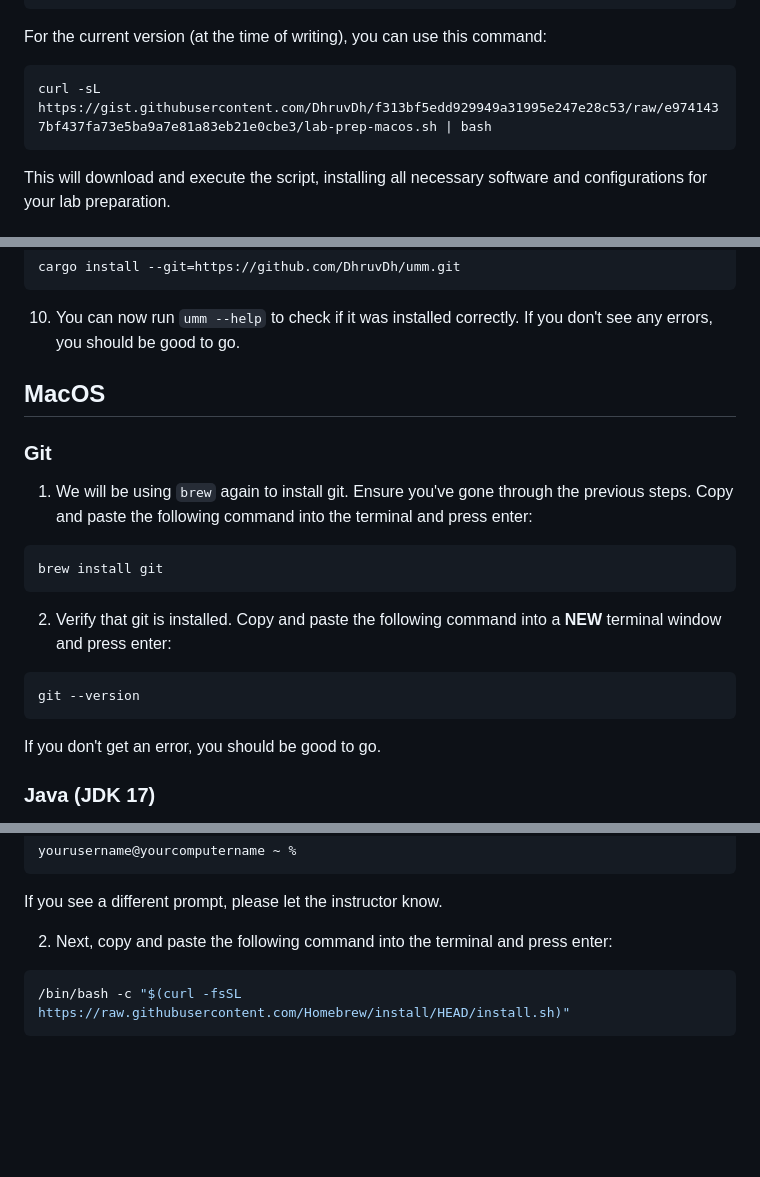
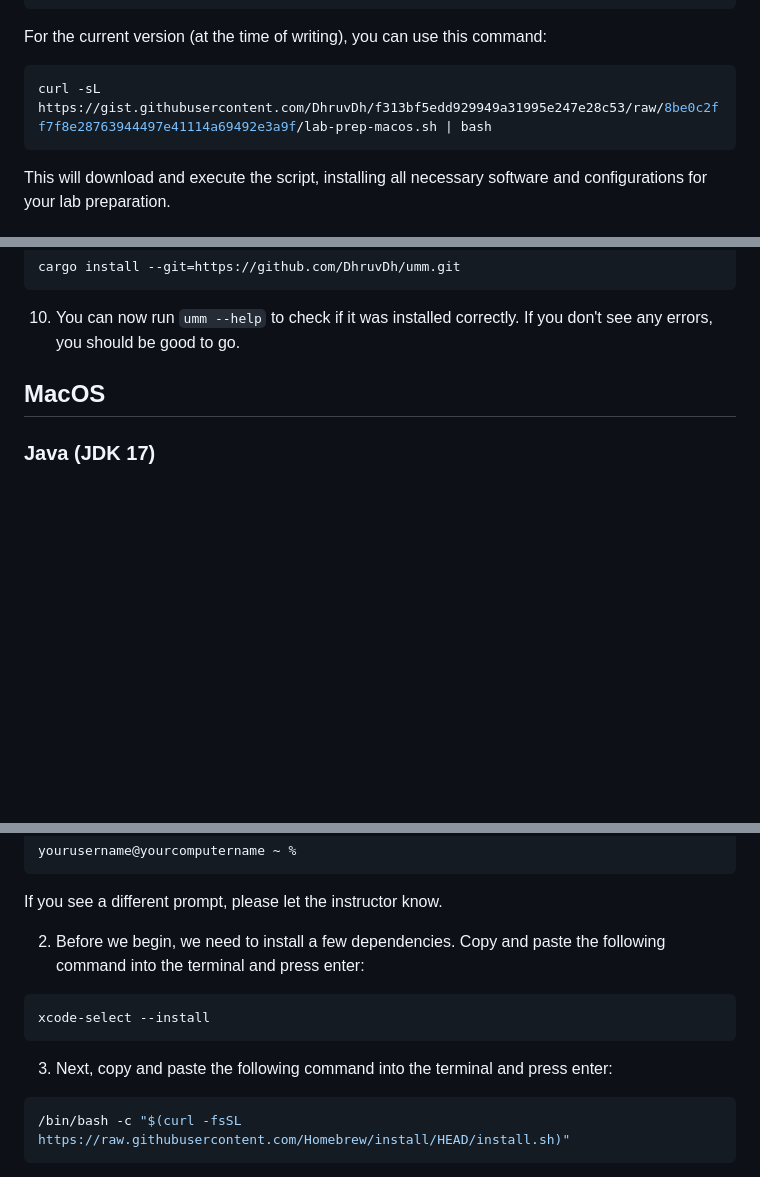
Before and after one commit to DhruvDh/itsc-2214-readings, a Markdown page: labs/00_installing_req_software.md, 3 parts joined by grey strips. Rendered like a GitHub page; blank space fills up the shorter version.

````diff
--- a/labs/00_installing_req_software.md
+++ b/labs/00_installing_req_software.md
@@ -52,7 +52,7 @@ curl -sL PASTE_RAW_URL | bash
 For the current version (at the time of writing), you can use this command:
 
 ```bash
-curl -sL https://gist.githubusercontent.com/DhruvDh/f313bf5edd929949a31995e247e28c53/raw/e9741437bf437fa73e5ba9a7e81a83eb21e0cbe3/lab-prep-macos.sh | bash
+curl -sL https://gist.githubusercontent.com/DhruvDh/f313bf5edd929949a31995e247e28c53/raw/8be0c2ff7f8e28763944497e41114a69492e3a9f/lab-prep-macos.sh | bash
 ```
 
 This will download and execute the script, installing all necessary software and configurations for your lab preparation.
@@ -250,22 +247,6 @@ We will be using a "package manager" to install the software we need, called `sc
 
 ## MacOS
 
-### Git
-
-1. We will be using `brew` again to install git. Ensure you've gone through the previous steps. Copy and paste the following command into the terminal and press enter:
-
-  ```bash
-  brew install git
-  ```
-
-2. Verify that git is installed. Copy and paste the following command into a **NEW** terminal window and press enter:
-
-  ```bash
-  git --version
-  ```
-
-  If you don't get an error, you should be good to go.
-
 ### Java (JDK 17)
 
 We will be using a "package manager" to install the software we need, called `brew`. A package manager is a tool that allows you to install software from the command line. It is similar to the `apt` package manager on Ubuntu, or `scoop` on Windows.
@@ -280,7 +261,13 @@ We will be using a "package manager" to install the software we need, called `br
 
   If you see a different prompt, please let the instructor know.
 
-2. Next, copy and paste the following command into the terminal and press enter:
+2. Before we begin, we need to install a few dependencies. Copy and paste the following command into the terminal and press enter:
+
+  ```bash
+  xcode-select --install
+  ```
+
+3. Next, copy and paste the following command into the terminal and press enter:
 
   ```bash
   /bin/bash -c "$(curl -fsSL https://raw.githubusercontent.com/Homebrew/install/HEAD/install.sh)"
````
Also changed, not shown: other parts of labs/00_installing_req_software.md (+25 -16 lines).
